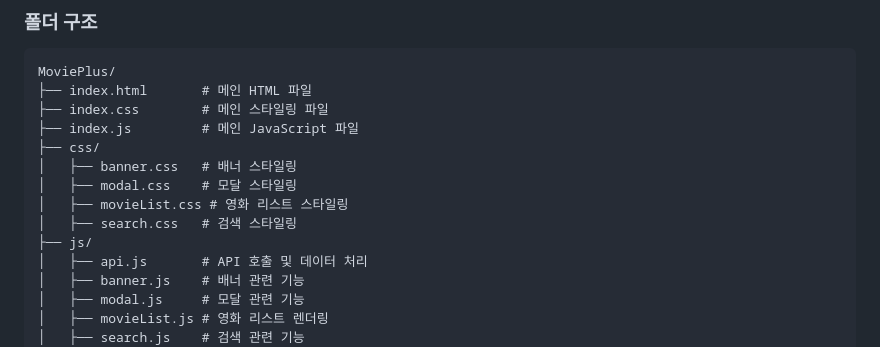
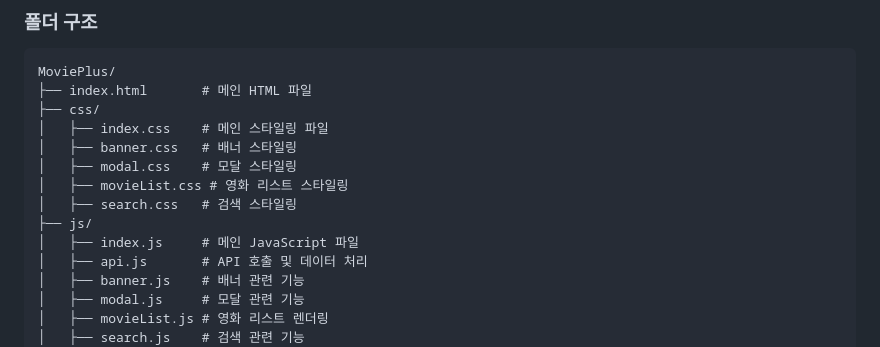
Before and after one commit to Handsol/searchMovie, a Markdown page: README.md, the part around the change. Drawn GitHub-style.

````diff
--- a/README.md
+++ b/README.md
@@ -50,14 +50,14 @@
 ```plaintext
 MoviePlus/
 ├── index.html       # 메인 HTML 파일
-├── index.css        # 메인 스타일링 파일
-├── index.js         # 메인 JavaScript 파일
 ├── css/
+│   ├── index.css    # 메인 스타일링 파일
 │   ├── banner.css   # 배너 스타일링
 │   ├── modal.css    # 모달 스타일링
 │   ├── movieList.css # 영화 리스트 스타일링
 │   ├── search.css   # 검색 스타일링
 ├── js/
+│   ├── index.js     # 메인 JavaScript 파일
 │   ├── api.js       # API 호출 및 데이터 처리
 │   ├── banner.js    # 배너 관련 기능
 │   ├── modal.js     # 모달 관련 기능
````
